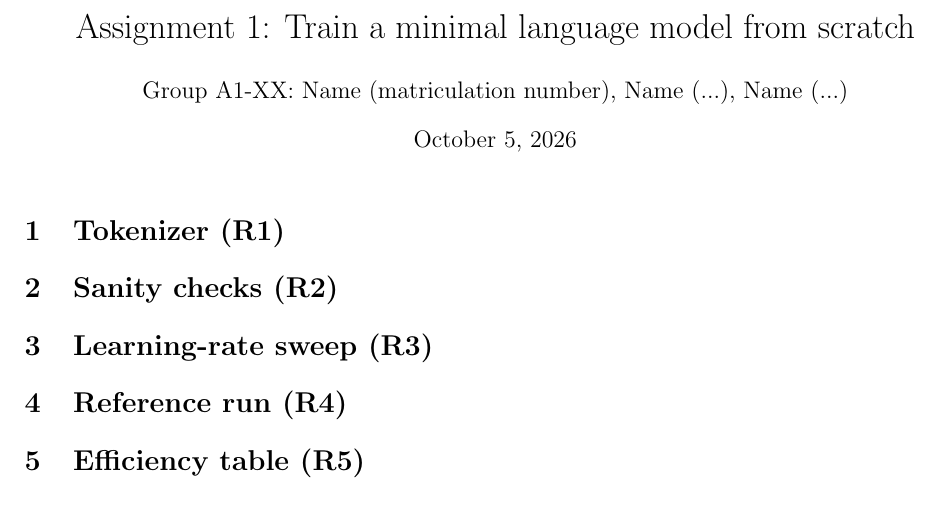
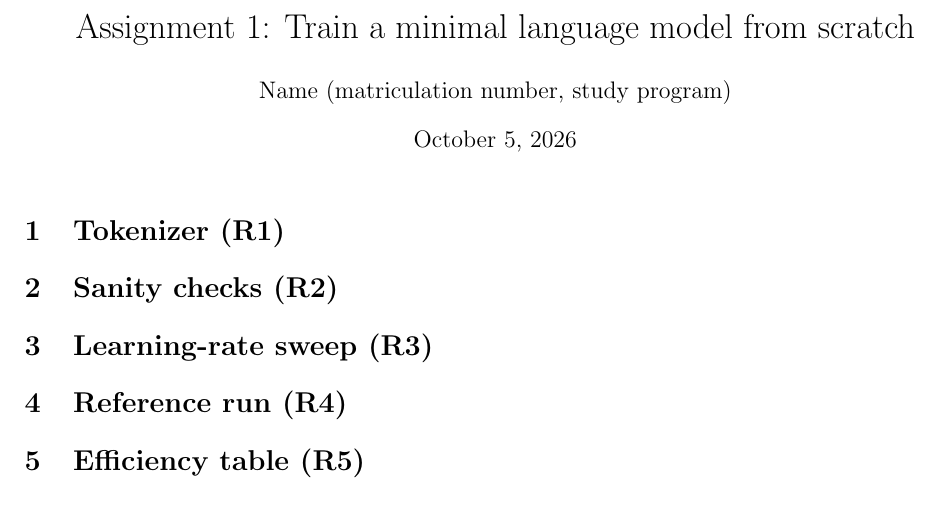
Before and after one commit to MartinPawelczyk/BLfS, a LaTeX document (report/report.tex): part of the page, cut so that both start at the same text. Compiled offline with pdfLaTeX.

Commit message:
Cosmetic changes

```diff
--- a/report/report.tex
+++ b/report/report.tex
@@ -1,10 +1,10 @@
-% Assignment 1 report template. Three pages of text; figures and the appendix tables do not count.
+% Assignment 1 report template. At most three pages.
 % Fill in every section; keep the headings. Compile with pdflatex.
 \documentclass[11pt,a4paper]{article}
 \usepackage[margin=2.2cm]{geometry}
 \usepackage{graphicx,booktabs,amsmath,hyperref,listings}
 \title{Assignment 1: Train a minimal language model from scratch}
-\author{Group A1-XX: Name (matriculation number), Name (...), Name (...)}
+\author{Name (matriculation number, study program)}
 \date{\today}
 \begin{document}
 \maketitle
```
